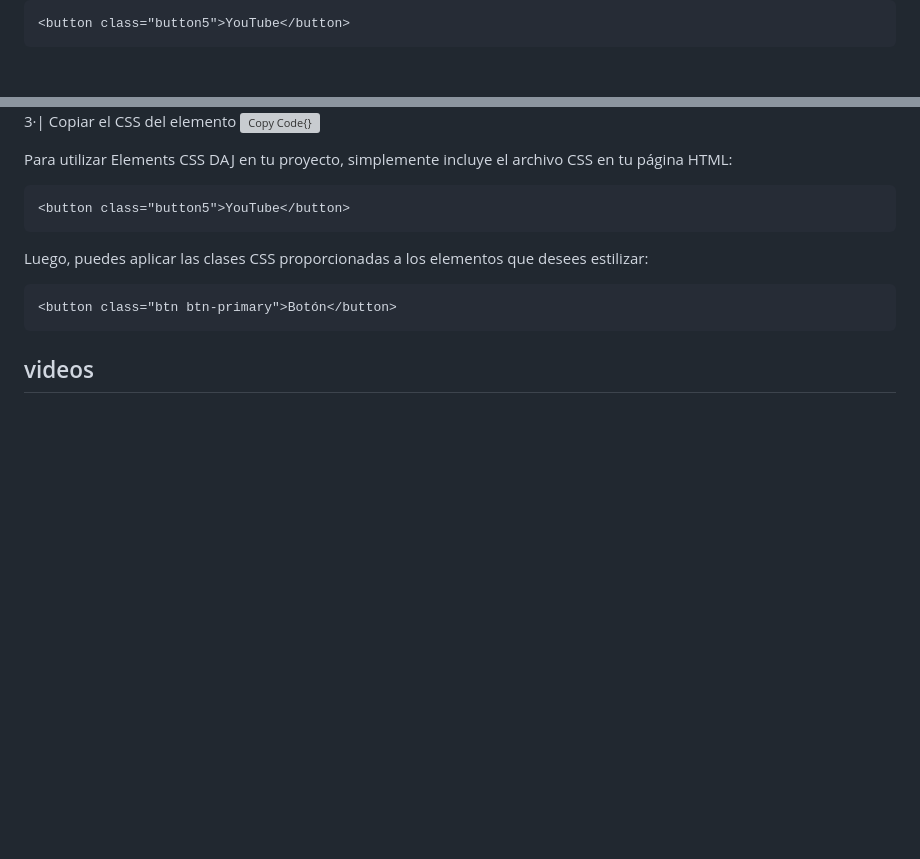
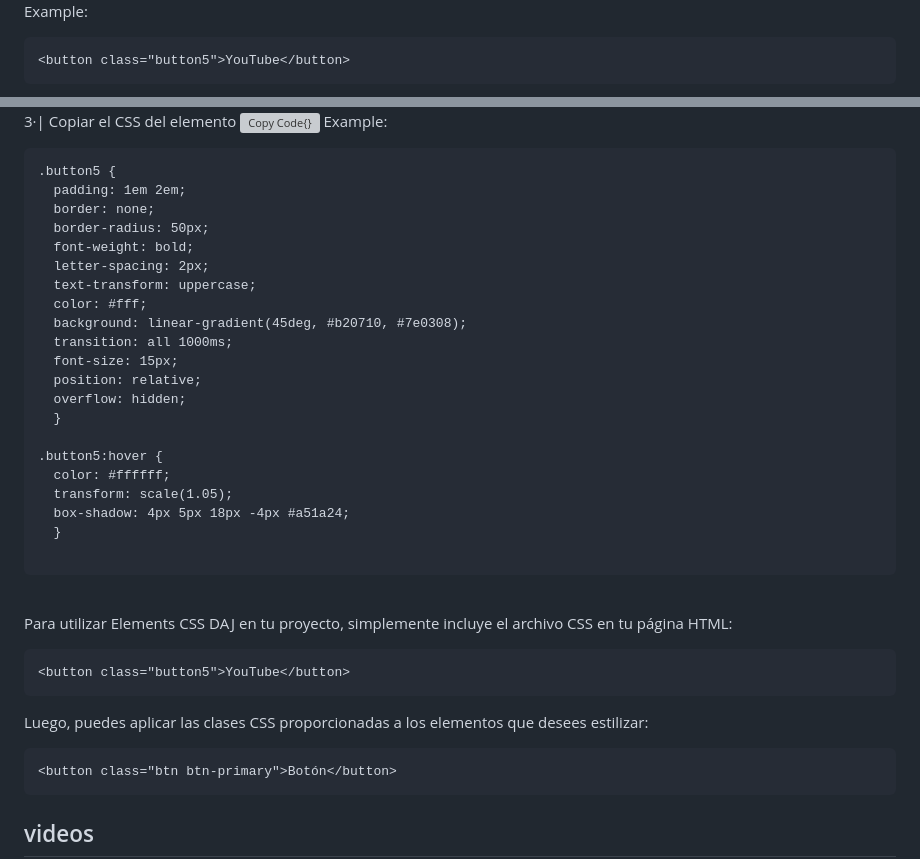
Before and after one commit to AgustinBeniteez/agustinbeniteez.github.io, a Markdown page: README.md, 2 parts joined by grey strips. Rendered like a GitHub page; blank space fills up the shorter version; grey boxes are pictures that could not be loaded.

````diff
--- a/README.md
+++ b/README.md
@@ -33,4 +34,5 @@ Los estilos Css se pueden isncrustar en cualquier sitio web usando los siguiente
 
+Example:
 ```html example
 <button class="button5">YouTube</button>
 ```
@@ -37,4 +40,28 @@ Los estilos Css se pueden isncrustar en cualquier sitio web usando los siguiente
 3·| Copiar el CSS del elemento <img  alt="Copy Code{}" height="40px" src="https://raw.githubusercontent.com/AgusTheKing/icons/main/copycodecss.png"/>
+Example:
+```html example
+.button5 {
+  padding: 1em 2em;
+  border: none;
+  border-radius: 50px;
+  font-weight: bold;
+  letter-spacing: 2px;
+  text-transform: uppercase;
+  color: #fff;
+  background: linear-gradient(45deg, #b20710, #7e0308);
+  transition: all 1000ms;
+  font-size: 15px;
+  position: relative;
+  overflow: hidden;
+  }
+
+.button5:hover {
+  color: #ffffff;
+  transform: scale(1.05);
+  box-shadow: 4px 5px 18px -4px #a51a24;
+  }
+
+```
  <br>
 
 
````
Also changed, not shown: other parts of README.md (+4 -2 lines).
